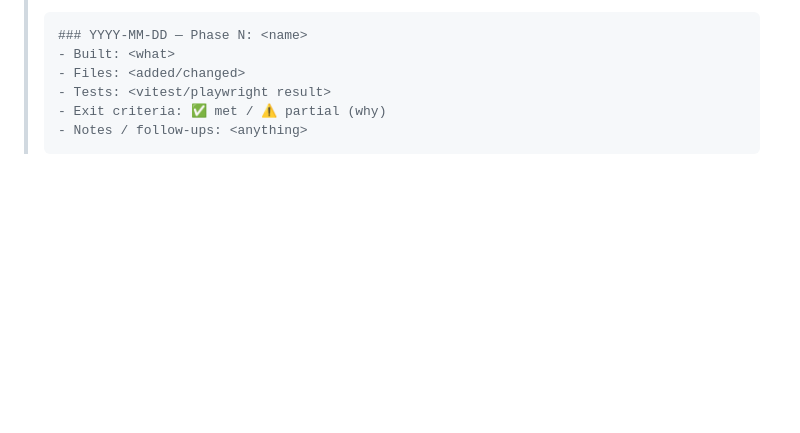
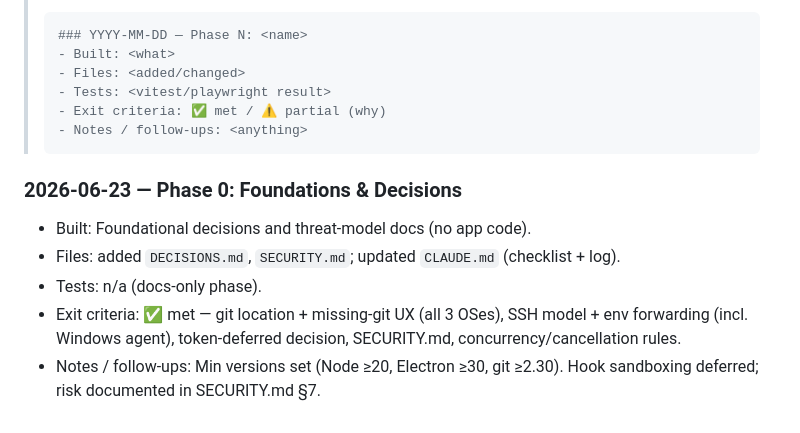
Before and after one commit to shchadyloTaras/gitwarden, a Markdown page: CLAUDE.md, the part around one of its changes. GitHub-like rendering; blank space fills up the shorter version.

````diff
--- a/CLAUDE.md
+++ b/CLAUDE.md
@@ -91,3 +91,10 @@ Compiles with no TS/ESLint errors in touched files · phase Exit criteria met ·
 > ```
 
 <!-- progress entries go below this line -->
+
+### 2026-06-23 — Phase 0: Foundations & Decisions
+- Built: Foundational decisions and threat-model docs (no app code).
+- Files: added `DECISIONS.md`, `SECURITY.md`; updated `CLAUDE.md` (checklist + log).
+- Tests: n/a (docs-only phase).
+- Exit criteria: ✅ met — git location + missing-git UX (all 3 OSes), SSH model + env forwarding (incl. Windows agent), token-deferred decision, SECURITY.md, concurrency/cancellation rules.
+- Notes / follow-ups: Min versions set (Node ≥20, Electron ≥30, git ≥2.30). Hook sandboxing deferred; risk documented in SECURITY.md §7.
````
Also changed, not shown: other parts of CLAUDE.md (+1 -1 lines), DECISIONS.md (added, +49 -0 lines), SECURITY.md (added, +51 -0 lines).
